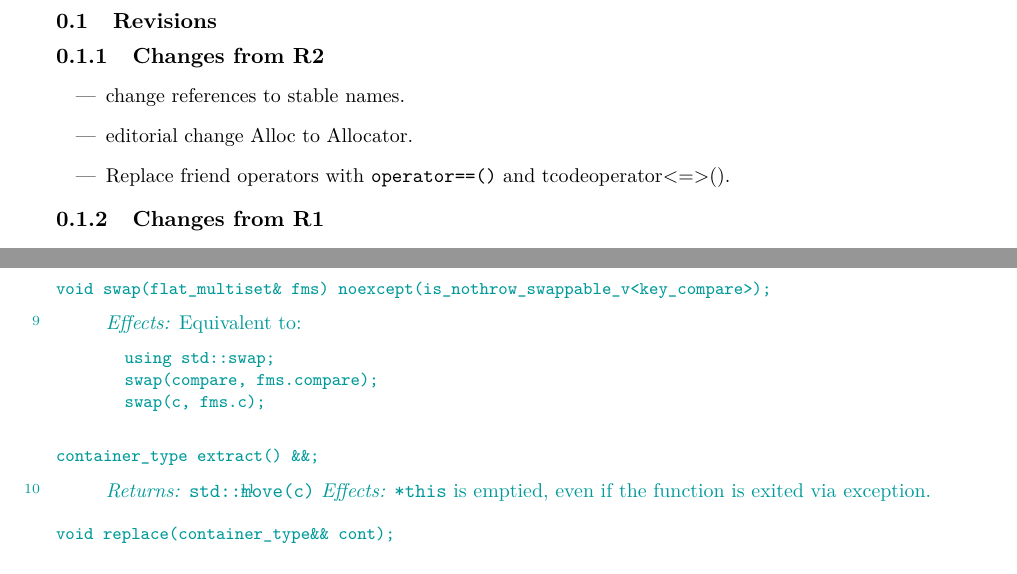
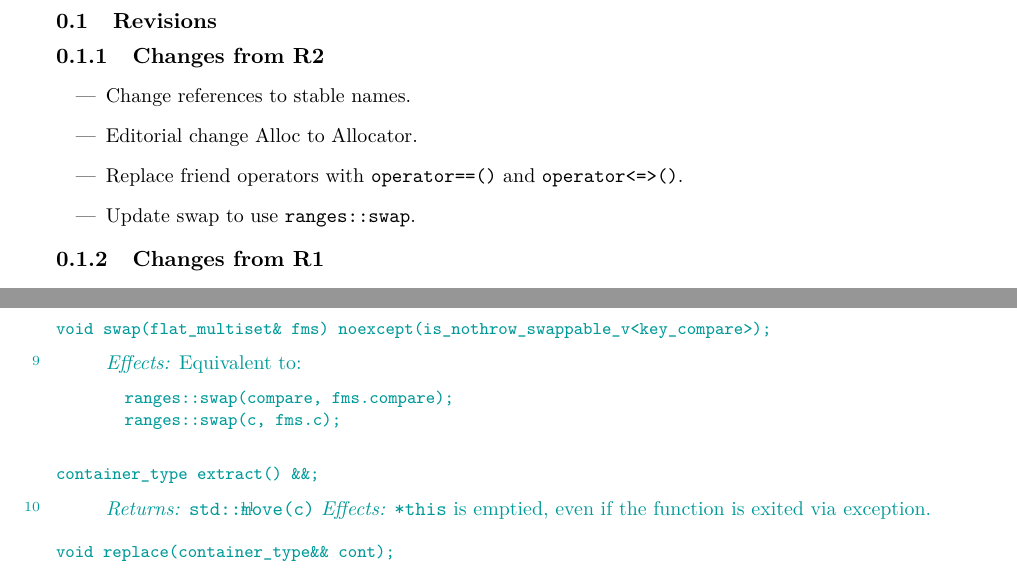
Before and after one commit to tzlaine/flat_map, a LaTeX book (paper/paper.tex, which reads paper/containers-lib.tex, paper/revisions.tex): two parts of pages 2 and 18 of 19, joined at a grey line, cut so that both start at the same text. Compiled offline with pdfLaTeX.

Commit message:
update swap to use ranges::swap

```diff
--- a/paper/containers-lib.tex
+++ b/paper/containers-lib.tex
@@ -1118,9 +1117,8 @@ void swap(flat_multiset& fms) noexcept(is_nothrow_swappable_v<key_compare>);
 \begin{itemdescr}
 \pnum \effects Equivalent to:
 \begin{codeblock}
-using std::swap;
-swap(compare, fms.compare);
-swap(c, fms.c);
+ranges::swap(compare, fms.compare);
+ranges::swap(c, fms.c);
 \end{codeblock}
 \end{itemdescr}
 
--- a/paper/revisions.tex
+++ b/paper/revisions.tex
@@ -3,9 +3,10 @@
 \subsection{Changes from R2}
 
 \begin{itemize}
-  \item change references to stable names.
-  \item editorial change Alloc to Allocator.
-  \item Replace friend operators with \tcode{operator==()} and tcode{operator<=>()}.
+  \item Change references to stable names.
+  \item Editorial change Alloc to Allocator.
+  \item Replace friend operators with \tcode{operator==()} and \tcode{operator<=>()}.
+  \item Update swap to use \tcode{ranges::swap}.
 \end{itemize}
 
 \subsection{Changes from R1}
```
Also changed, not shown: paper/containers-lib.tex (5 more changed lines).
